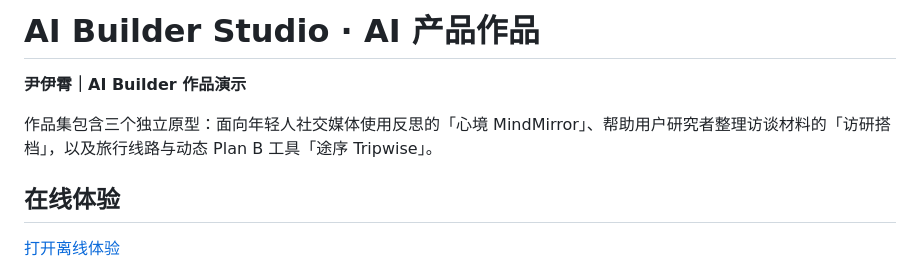
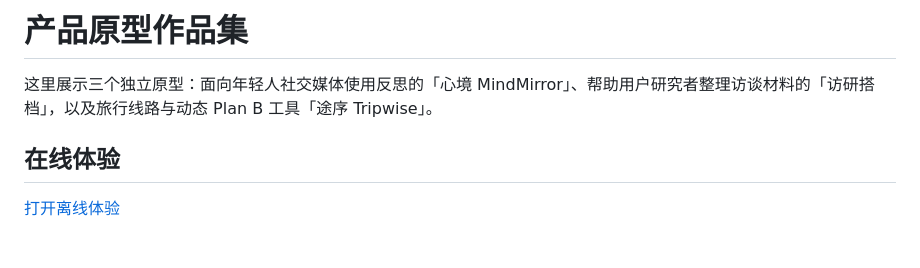
Before and after one commit to YYYYskbfxx/AI-Demo, a Markdown page: README.md, the part around the change. Rendered like a GitHub page; blank space fills up the shorter version.

Commit message:
Rename portfolio README heading

```diff
--- a/README.md
+++ b/README.md
@@ -1,8 +1,6 @@
-# AI Builder Studio · AI 产品作品
+# 产品原型作品集
 
-**尹伊霄｜AI Builder 作品演示**
-
-作品集包含三个独立原型：面向年轻人社交媒体使用反思的「心境 MindMirror」、帮助用户研究者整理访谈材料的「访研搭档」，以及旅行线路与动态 Plan B 工具「途序 Tripwise」。
+这里展示三个独立原型：面向年轻人社交媒体使用反思的「心境 MindMirror」、帮助用户研究者整理访谈材料的「访研搭档」，以及旅行线路与动态 Plan B 工具「途序 Tripwise」。
 
 ## 在线体验
 
```
